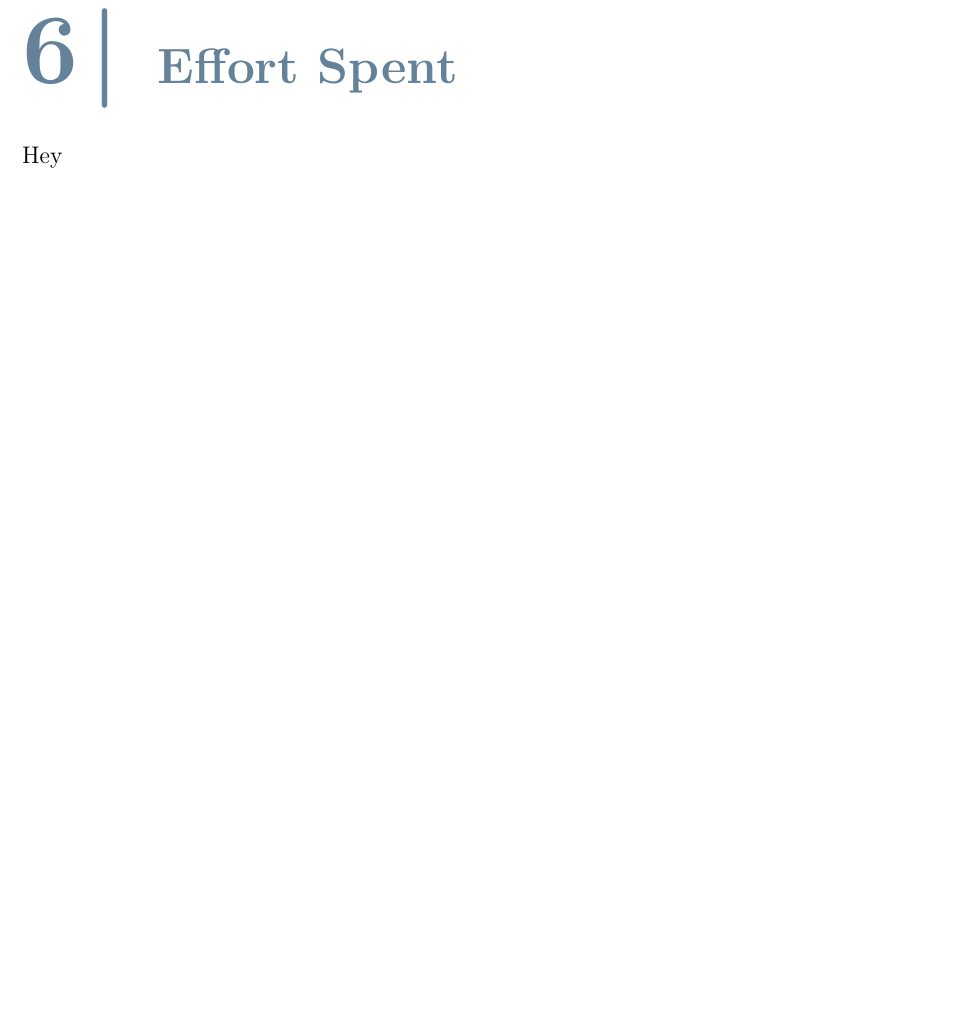
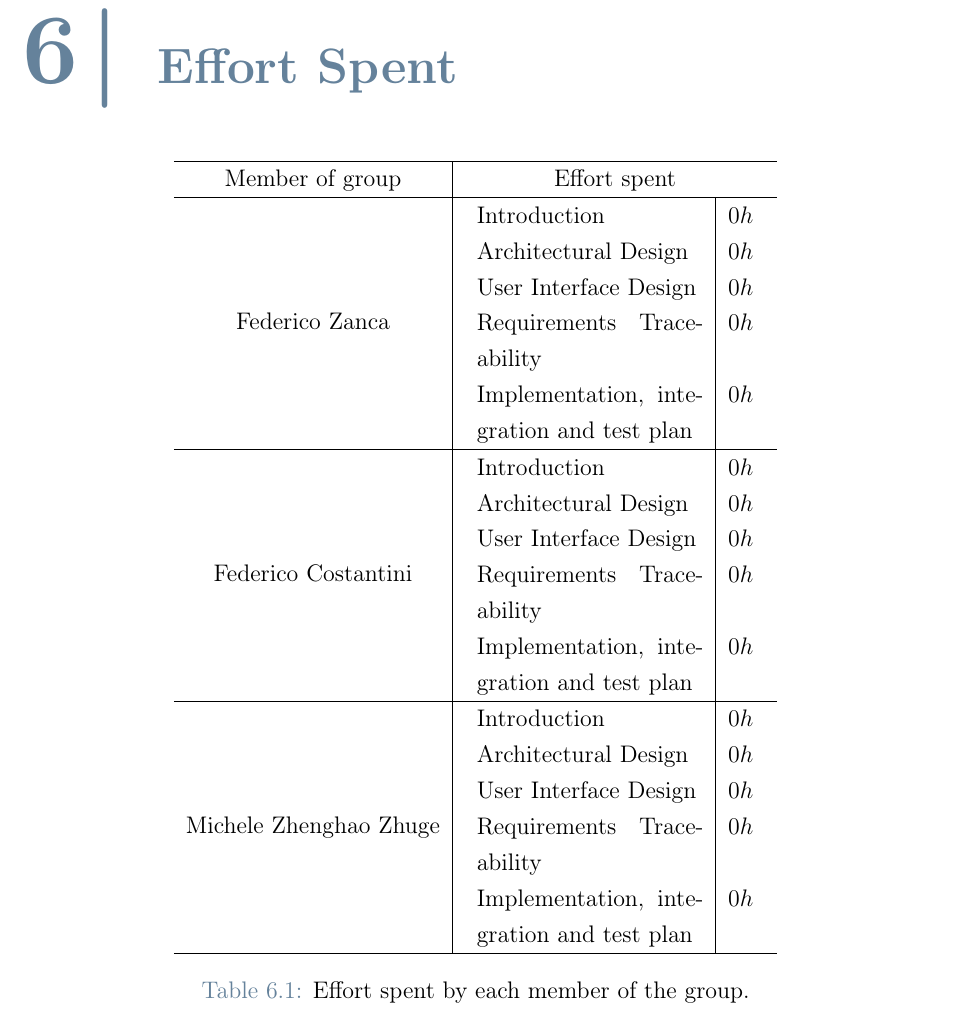
Before and after one commit to federico-zanca/SE2-RDD-ZancaCostantiniZhuge, a LaTeX thesis (DD/Latex/DD.tex, which reads DD/Latex/Chapters/6_-_Effort_Spent.tex): part of page 57 of 64, cut so that both start at the same text, the shorter picture padded with empty space. Compiled offline with pdfLaTeX.

Commit message:
Add table for effort spent by each group member

```diff
--- a/DD/Latex/Chapters/6_-_Effort_Spent.tex
+++ b/DD/Latex/Chapters/6_-_Effort_Spent.tex
@@ -1 +1,35 @@
-Hey
+\begin{table}[H]
+    \begin{center}
+        \begin{tabular}{c|c}
+            \hline
+            Member of group & Effort spent \\
+            \hline
+            Federico Zanca & \begin{tabular}{p{0.25\linewidth}|c}
+                             Introduction          & $0h$  \\
+                             Architectural Design   & $0h$ \\
+                             User Interface Design & $0h$ \\
+                             Requirements Traceability     & $0h$ \\
+                             Implementation, integration and test plan & $0h$ \\
+                            \end{tabular} \\
+            \hline
+            Federico Costantini & \begin{tabular}{p{0.25\linewidth}|c}
+                             Introduction          & $0h$  \\
+                             Architectural Design   & $0h$ \\
+                             User Interface Design & $0h$ \\
+                             Requirements Traceability     & $0h$ \\
+                             Implementation, integration and test plan & $0h$ \\
+                            \end{tabular} \\
+            \hline
+            Michele Zhenghao Zhuge & \begin{tabular}{p{0.25\linewidth}|c}
+                             Introduction          & $0h$  \\
+                             Architectural Design   & $0h$ \\
+                             User Interface Design & $0h$ \\
+                             Requirements Traceability     & $0h$ \\
+                             Implementation, integration and test plan & $0h$ \\
+                            \end{tabular} \\
+            \hline
+        \end{tabular}
+        \caption{Effort spent by each member of the group.}
+        \label{tab:effor_spent}
+    \end{center}
+\end{table}
```
